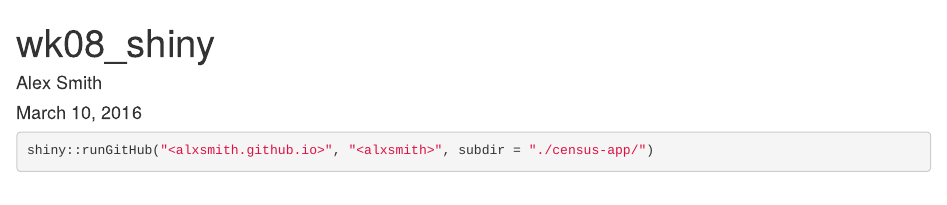
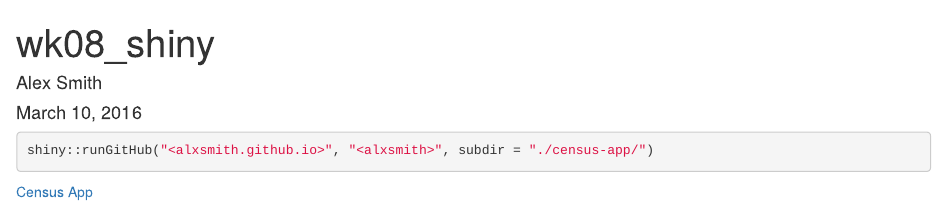
Before and after one commit to alxsmith/alxsmith.github.io, an R Markdown document (env-info_hw/wk08_shiny.Rmd): the page in a window 1100 px wide, from its top. Rendered offline with R 4.5, knitr and Pandoc, with nearby package versions.

Commit message:
added link

````diff
--- a/env-info_hw/wk08_shiny.Rmd
+++ b/env-info_hw/wk08_shiny.Rmd
@@ -8,3 +8,5 @@ output: html_document
 ```{r shiny_census_app, eval=F}
 shiny::runGitHub("<alxsmith.github.io>", "<alxsmith>", subdir = "./census-app/")
 ```
+
+[Census App](https://alxsmith.shinyapps.io/census-app/)
````
